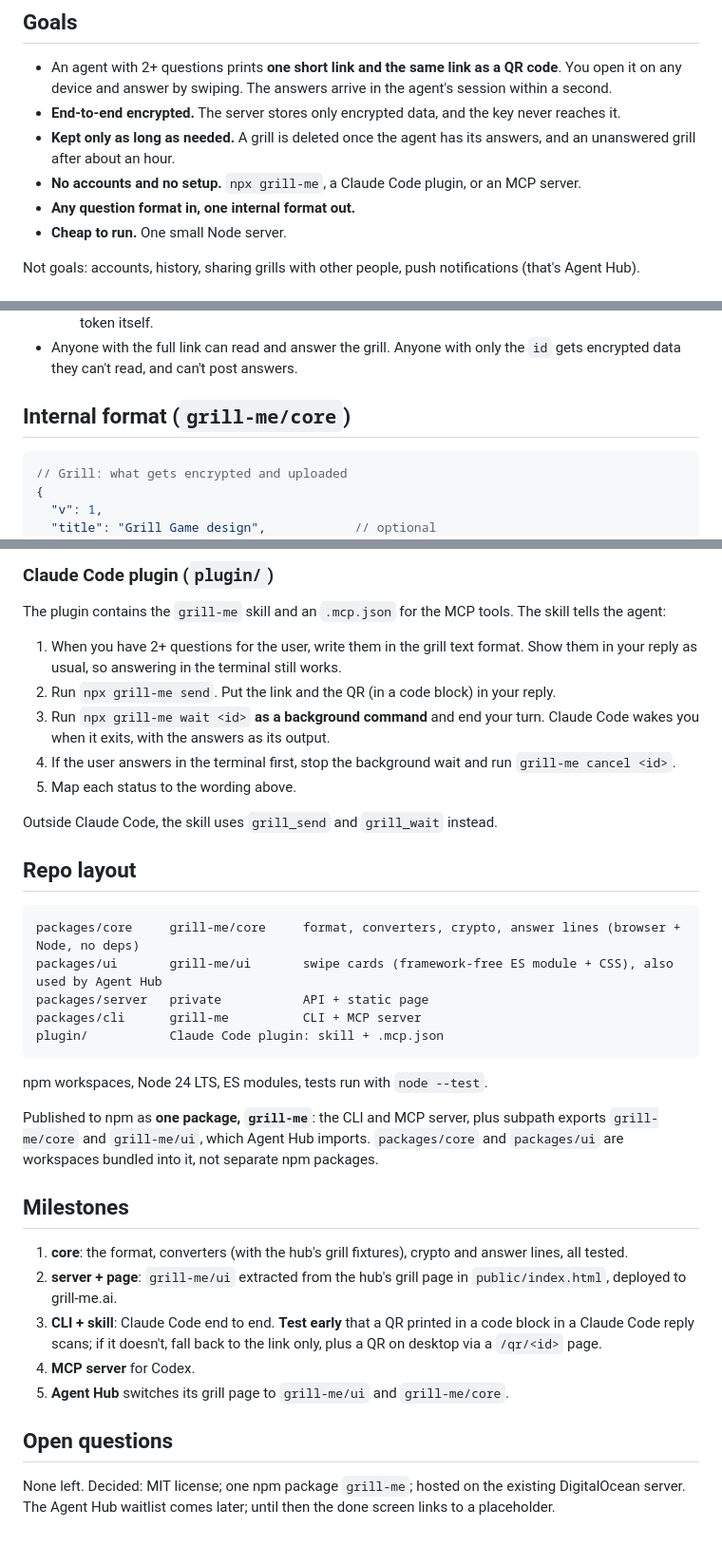
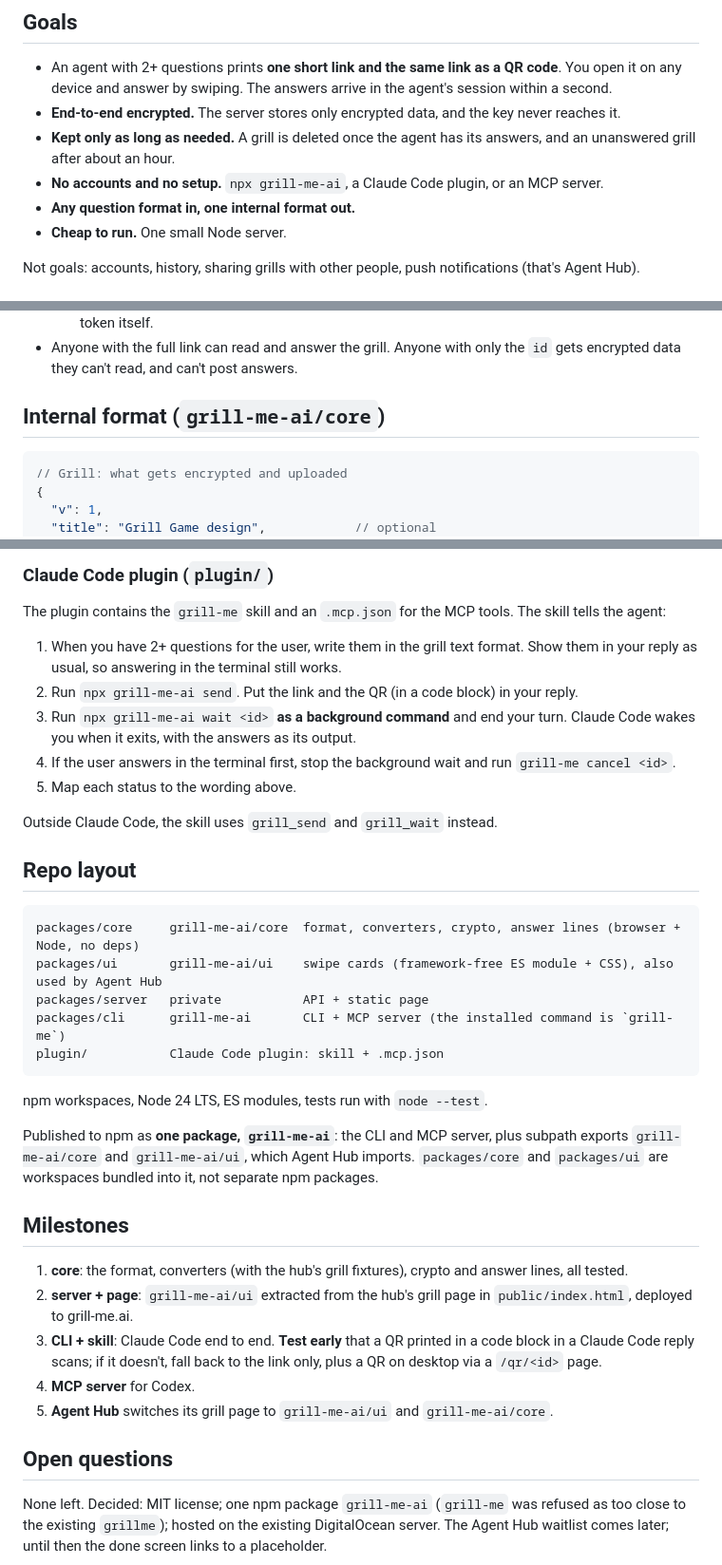
Before and after one commit to hoodoos/grill-me, a Markdown page: SPEC.md, 3 parts joined by grey strips. Shown at 95% size. Rendered like a GitHub page.

Commit message:
Spec: npm package is grill-me-ai (placeholder 0.0.1 published)
Co-Authored-By: Claude Opus 5.5 <noreply@anthropic.com>
Claude-Session: https://claude.ai/code/session_01XYDccy1dUdDqPk9KRb75N2

````diff
--- a/SPEC.md
+++ b/SPEC.md
@@ -12,7 +12,7 @@ It's a free, open-source taster for Agent Hub: the same grill UI, without accoun
 - **End-to-end encrypted.** The server stores only encrypted data, and the key never reaches it.
 - **Kept only as long as needed.** A grill is deleted once the agent has its answers, and an unanswered grill
   after about an hour.
-- **No accounts and no setup.** `npx grill-me`, a Claude Code plugin, or an MCP server.
+- **No accounts and no setup.** `npx grill-me-ai`, a Claude Code plugin, or an MCP server.
 - **Any question format in, one internal format out.**
 - **Cheap to run.** One small Node server.
 
@@ -47,7 +47,7 @@ DELETE ────────────────────────
 - Anyone with the full link can read and answer the grill. Anyone with only the `id` gets encrypted data they
   can't read, and can't post answers.
 
-## Internal format (`grill-me/core`)
+## Internal format (`grill-me-ai/core`)
 
 ```jsonc
 // Grill: what gets encrypted and uploaded
@@ -182,8 +182,8 @@ The plugin contains the `grill-me` skill and an `.mcp.json` for the MCP tools. T
 
 1. When you have 2+ questions for the user, write them in the grill text format. Show them in your reply as
    usual, so answering in the terminal still works.
-2. Run `npx grill-me send`. Put the link and the QR (in a code block) in your reply.
-3. Run `npx grill-me wait <id>` **as a background command** and end your turn. Claude Code wakes you when it
+2. Run `npx grill-me-ai send`. Put the link and the QR (in a code block) in your reply.
+3. Run `npx grill-me-ai wait <id>` **as a background command** and end your turn. Claude Code wakes you when it
    exits, with the answers as its output.
 4. If the user answers in the terminal first, stop the background wait and run `grill-me cancel <id>`.
 5. Map each status to the wording above.
@@ -193,30 +193,30 @@ Outside Claude Code, the skill uses `grill_send` and `grill_wait` instead.
 ## Repo layout
 
 ```
-packages/core     grill-me/core     format, converters, crypto, answer lines (browser + Node, no deps)
-packages/ui       grill-me/ui       swipe cards (framework-free ES module + CSS), also used by Agent Hub
+packages/core     grill-me-ai/core  format, converters, crypto, answer lines (browser + Node, no deps)
+packages/ui       grill-me-ai/ui    swipe cards (framework-free ES module + CSS), also used by Agent Hub
 packages/server   private           API + static page
-packages/cli      grill-me          CLI + MCP server
+packages/cli      grill-me-ai       CLI + MCP server (the installed command is `grill-me`)
 plugin/           Claude Code plugin: skill + .mcp.json
 ```
 
 npm workspaces, Node 24 LTS, ES modules, tests run with `node --test`.
 
-Published to npm as **one package, `grill-me`**: the CLI and MCP server, plus subpath exports `grill-me/core`
-and `grill-me/ui`, which Agent Hub imports. `packages/core` and `packages/ui` are workspaces bundled into it,
+Published to npm as **one package, `grill-me-ai`**: the CLI and MCP server, plus subpath exports `grill-me-ai/core`
+and `grill-me-ai/ui`, which Agent Hub imports. `packages/core` and `packages/ui` are workspaces bundled into it,
 not separate npm packages.
 
 ## Milestones
 
 1. **core**: the format, converters (with the hub's grill fixtures), crypto and answer lines, all tested.
-2. **server + page**: `grill-me/ui` extracted from the hub's grill page in `public/index.html`, deployed to
+2. **server + page**: `grill-me-ai/ui` extracted from the hub's grill page in `public/index.html`, deployed to
    grill-me.ai.
 3. **CLI + skill**: Claude Code end to end. **Test early** that a QR printed in a code block in a Claude Code
    reply scans; if it doesn't, fall back to the link only, plus a QR on desktop via a `/qr/<id>` page.
 4. **MCP server** for Codex.
-5. **Agent Hub** switches its grill page to `grill-me/ui` and `grill-me/core`.
+5. **Agent Hub** switches its grill page to `grill-me-ai/ui` and `grill-me-ai/core`.
 
 ## Open questions
 
-None left. Decided: MIT license; one npm package `grill-me`; hosted on the existing DigitalOcean server. The
+None left. Decided: MIT license; one npm package `grill-me-ai` (`grill-me` was refused as too close to the existing `grillme`); hosted on the existing DigitalOcean server. The
 Agent Hub waitlist comes later; until then the done screen links to a placeholder.
````
Also changed, not shown: other parts of SPEC.md (+2 -2 lines).
